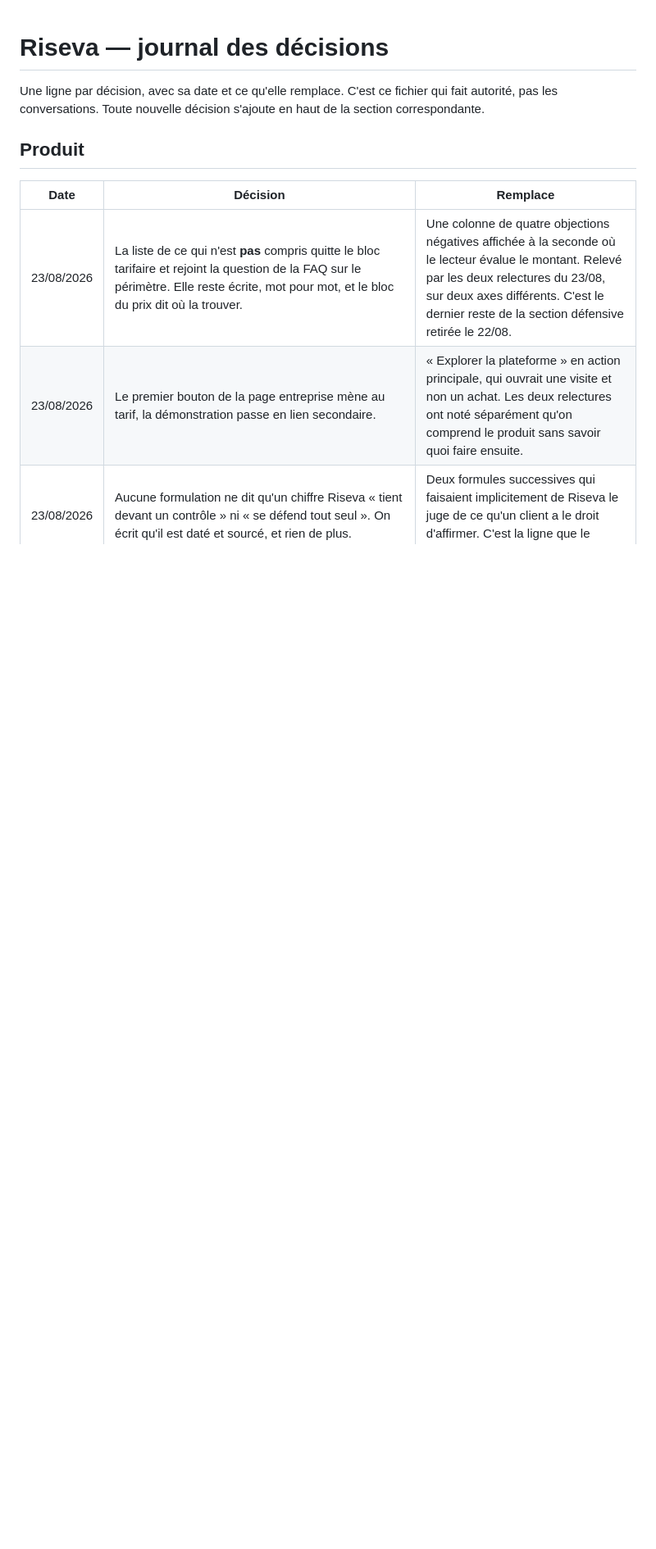
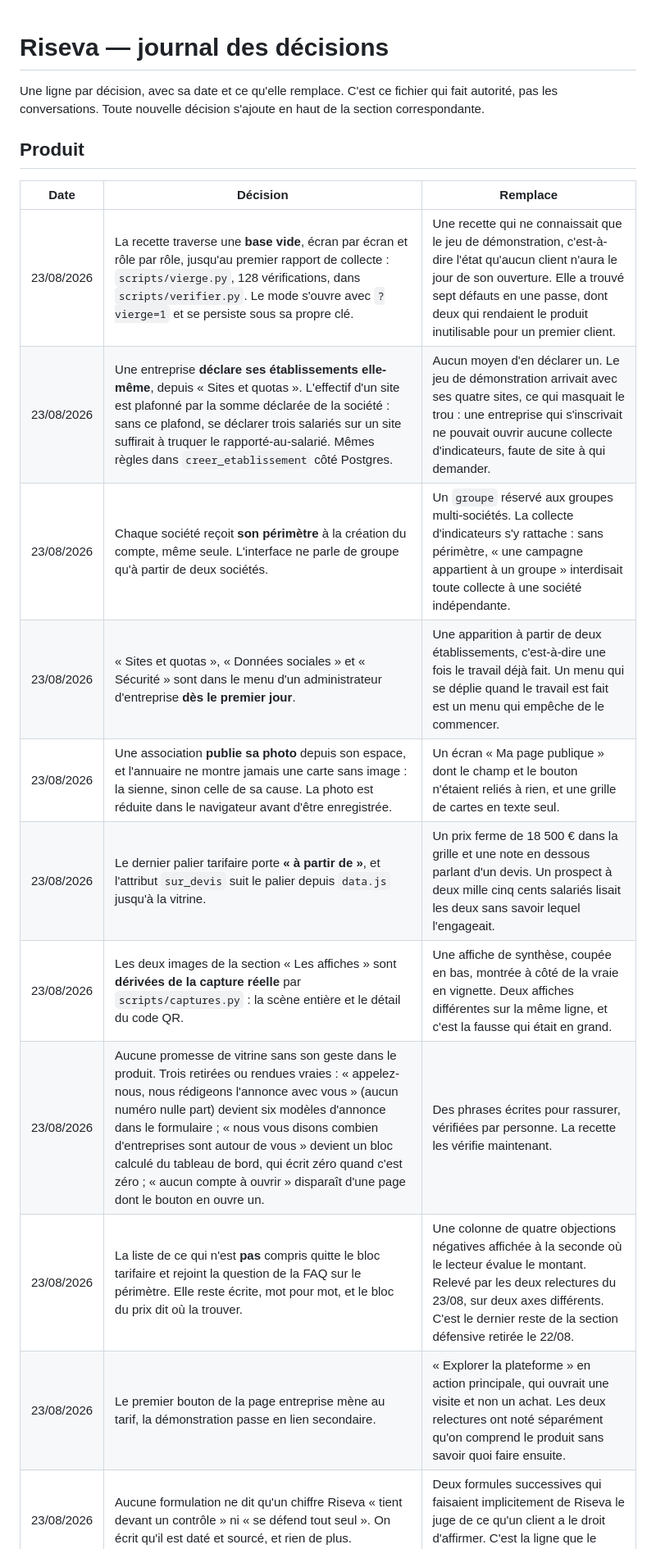
Before and after one commit to yacineRiseva/riseva, a Markdown page: DECISIONS.md, the part around the change. Shown at 82% size. Drawn GitHub-style; blank space fills up the shorter version.

Commit message:
Journal des decisions : huit lignes pour la journee du premier jour
Co-Authored-By: Claude Opus 5 <noreply@anthropic.com>
Claude-Session: https://claude.ai/code/session_015ZAPbuzbz29KTT3AajPiS3

```diff
--- a/DECISIONS.md
+++ b/DECISIONS.md
@@ -7,6 +7,14 @@ pas les conversations. Toute nouvelle décision s'ajoute en haut de la section c
 
 | Date | Décision | Remplace |
 |---|---|---|
+| 23/08/2026 | La recette traverse une **base vide**, écran par écran et rôle par rôle, jusqu'au premier rapport de collecte : `scripts/vierge.py`, 128 vérifications, dans `scripts/verifier.py`. Le mode s'ouvre avec `?vierge=1` et se persiste sous sa propre clé. | Une recette qui ne connaissait que le jeu de démonstration, c'est-à-dire l'état qu'aucun client n'aura le jour de son ouverture. Elle a trouvé sept défauts en une passe, dont deux qui rendaient le produit inutilisable pour un premier client. |
+| 23/08/2026 | Une entreprise **déclare ses établissements elle-même**, depuis « Sites et quotas ». L'effectif d'un site est plafonné par la somme déclarée de la société : sans ce plafond, se déclarer trois salariés sur un site suffirait à truquer le rapporté-au-salarié. Mêmes règles dans `creer_etablissement` côté Postgres. | Aucun moyen d'en déclarer un. Le jeu de démonstration arrivait avec ses quatre sites, ce qui masquait le trou : une entreprise qui s'inscrivait ne pouvait ouvrir aucune collecte d'indicateurs, faute de site à qui demander. |
+| 23/08/2026 | Chaque société reçoit **son périmètre** à la création du compte, même seule. L'interface ne parle de groupe qu'à partir de deux sociétés. | Un `groupe` réservé aux groupes multi-sociétés. La collecte d'indicateurs s'y rattache : sans périmètre, « une campagne appartient à un groupe » interdisait toute collecte à une société indépendante. |
+| 23/08/2026 | « Sites et quotas », « Données sociales » et « Sécurité » sont dans le menu d'un administrateur d'entreprise **dès le premier jour**. | Une apparition à partir de deux établissements, c'est-à-dire une fois le travail déjà fait. Un menu qui se déplie quand le travail est fait est un menu qui empêche de le commencer. |
+| 23/08/2026 | Une association **publie sa photo** depuis son espace, et l'annuaire ne montre jamais une carte sans image : la sienne, sinon celle de sa cause. La photo est réduite dans le navigateur avant d'être enregistrée. | Un écran « Ma page publique » dont le champ et le bouton n'étaient reliés à rien, et une grille de cartes en texte seul. |
+| 23/08/2026 | Le dernier palier tarifaire porte **« à partir de »**, et l'attribut `sur_devis` suit le palier depuis `data.js` jusqu'à la vitrine. | Un prix ferme de 18 500 € dans la grille et une note en dessous parlant d'un devis. Un prospect à deux mille cinq cents salariés lisait les deux sans savoir lequel l'engageait. |
+| 23/08/2026 | Les deux images de la section « Les affiches » sont **dérivées de la capture réelle** par `scripts/captures.py` : la scène entière et le détail du code QR. | Une affiche de synthèse, coupée en bas, montrée à côté de la vraie en vignette. Deux affiches différentes sur la même ligne, et c'est la fausse qui était en grand. |
+| 23/08/2026 | Aucune promesse de vitrine sans son geste dans le produit. Trois retirées ou rendues vraies : « appelez-nous, nous rédigeons l'annonce avec vous » (aucun numéro nulle part) devient six modèles d'annonce dans le formulaire ; « nous vous disons combien d'entreprises sont autour de vous » devient un bloc calculé du tableau de bord, qui écrit zéro quand c'est zéro ; « aucun compte à ouvrir » disparaît d'une page dont le bouton en ouvre un. | Des phrases écrites pour rassurer, vérifiées par personne. La recette les vérifie maintenant. |
 | 23/08/2026 | La liste de ce qui n'est **pas** compris quitte le bloc tarifaire et rejoint la question de la FAQ sur le périmètre. Elle reste écrite, mot pour mot, et le bloc du prix dit où la trouver. | Une colonne de quatre objections négatives affichée à la seconde où le lecteur évalue le montant. Relevé par les deux relectures du 23/08, sur deux axes différents. C'est le dernier reste de la section défensive retirée le 22/08. |
 | 23/08/2026 | Le premier bouton de la page entreprise mène au tarif, la démonstration passe en lien secondaire. | « Explorer la plateforme » en action principale, qui ouvrait une visite et non un achat. Les deux relectures ont noté séparément qu'on comprend le produit sans savoir quoi faire ensuite. |
 | 23/08/2026 | Aucune formulation ne dit qu'un chiffre Riseva « tient devant un contrôle » ni « se défend tout seul ». On écrit qu'il est daté et sourcé, et rien de plus. | Deux formules successives qui faisaient implicitement de Riseva le juge de ce qu'un client a le droit d'affirmer. C'est la ligne que le produit ne franchit pas. |
```
